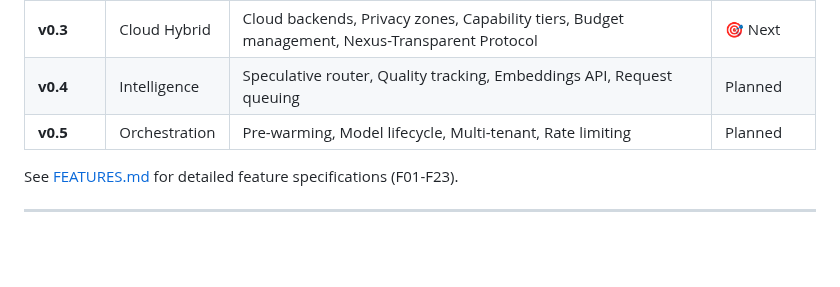
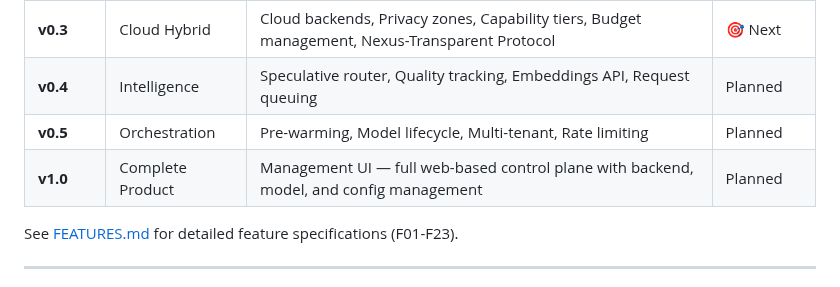
Before and after one commit to leocamello/nexus, a Markdown page: docs/PROJECT_OVERVIEW.md, the part around the change. Drawn GitHub-style; blank space fills up the shorter version.

```diff
--- a/docs/PROJECT_OVERVIEW.md
+++ b/docs/PROJECT_OVERVIEW.md
@@ -225,6 +225,7 @@ These were originally non-goals but are now planned for future versions:
 | **v0.3** | Cloud Hybrid | Cloud backends, Privacy zones, Capability tiers, Budget management, Nexus-Transparent Protocol | 🎯 Next |
 | **v0.4** | Intelligence | Speculative router, Quality tracking, Embeddings API, Request queuing | Planned |
 | **v0.5** | Orchestration | Pre-warming, Model lifecycle, Multi-tenant, Rate limiting | Planned |
+| **v1.0** | Complete Product | Management UI — full web-based control plane with backend, model, and config management | Planned |
 
 See [FEATURES.md](FEATURES.md) for detailed feature specifications (F01-F23).
 
```
Also changed, not shown: .github/copilot-instructions.md (+1 -0 lines), docs/FEATURES.md (+4 -3 lines).
